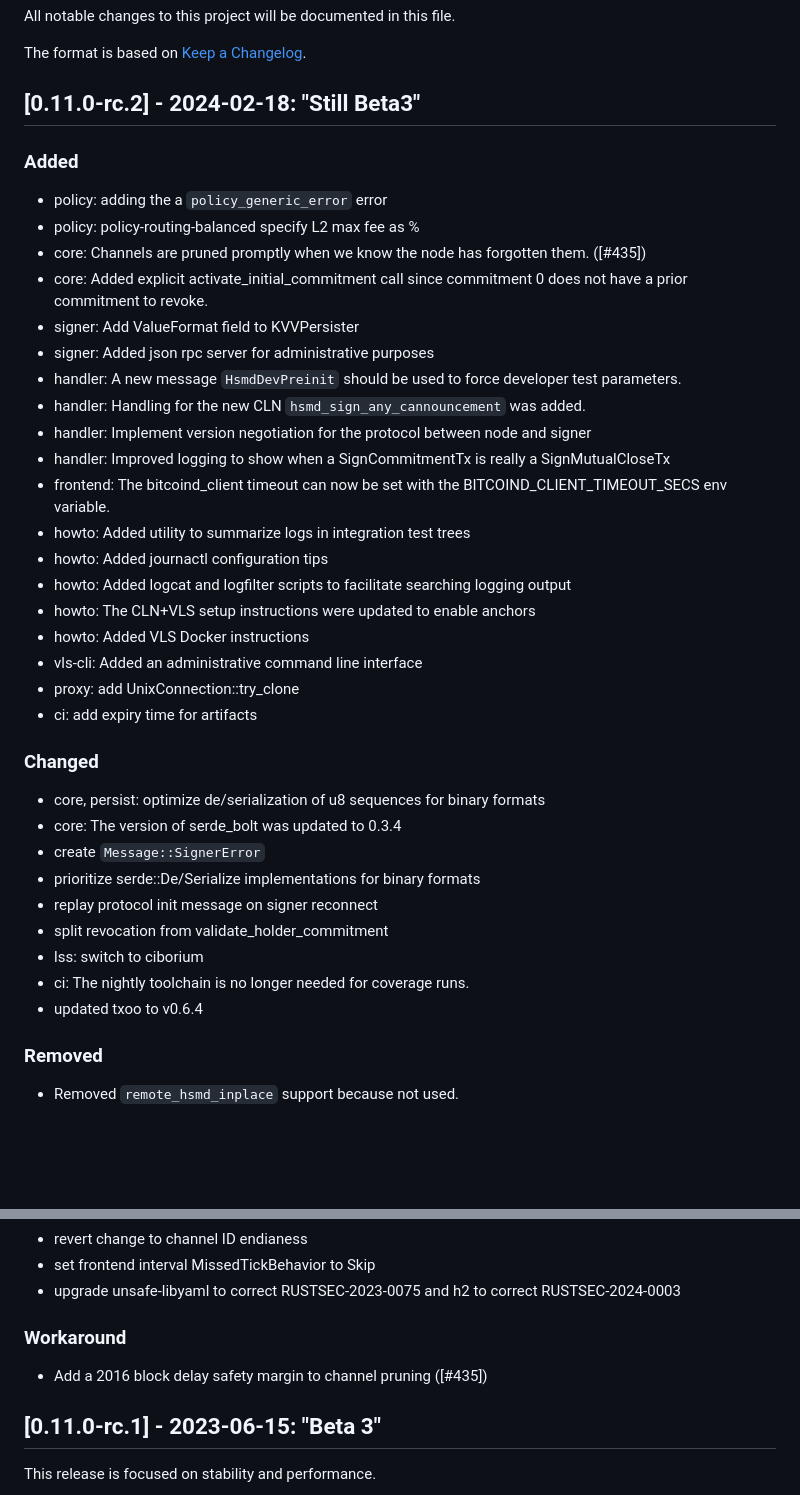
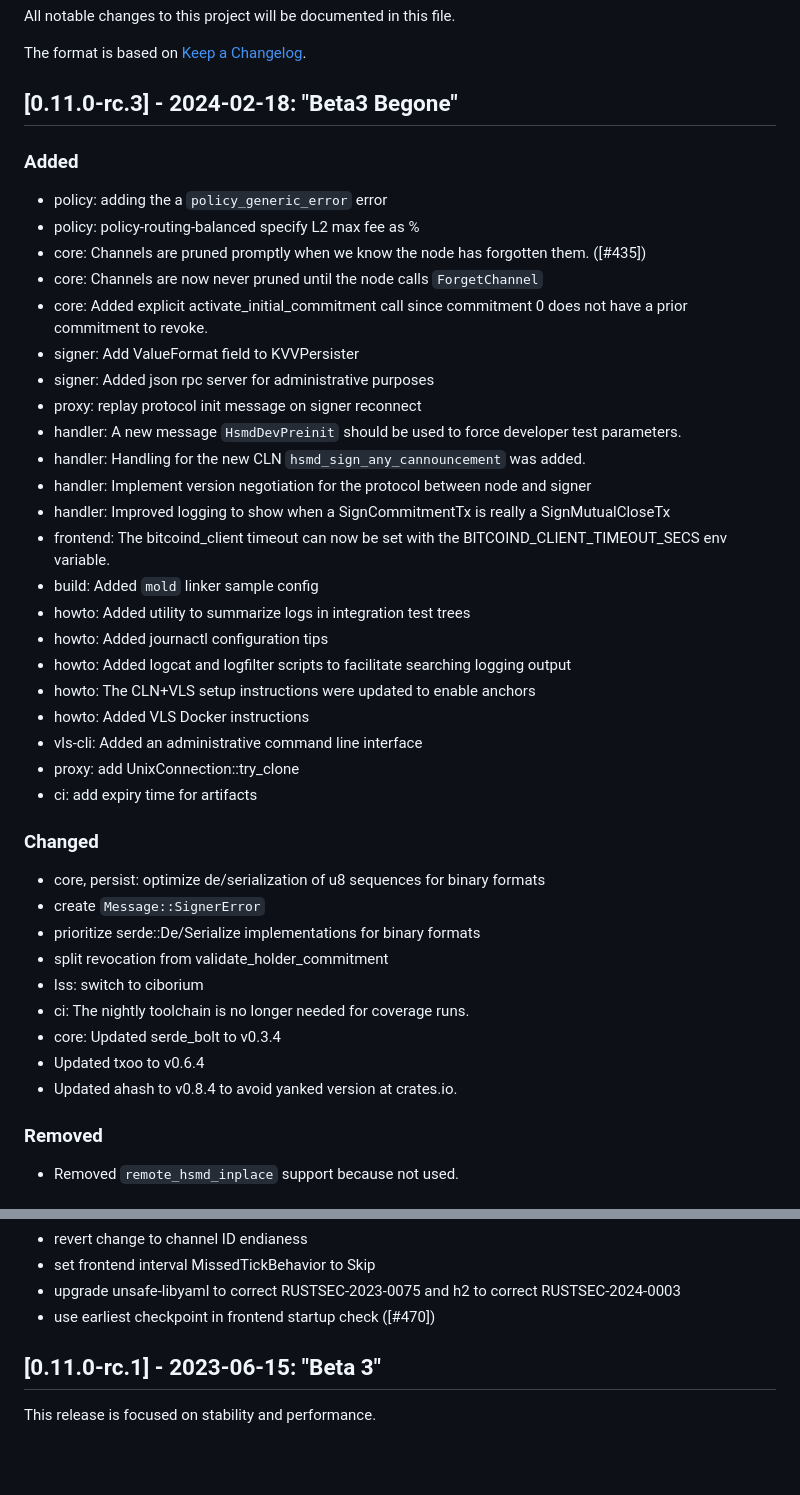
Before and after one commit to lightning-signer/validating-lightning-signer, a Markdown page: CHANGELOG.md, 2 parts joined by grey strips. Drawn GitHub-style; blank space fills up the shorter version.

Commit message:
Updated the CHANGELOG
Changelog-None: recurse

```diff
--- a/CHANGELOG.md
+++ b/CHANGELOG.md
@@ -4,22 +4,25 @@ All notable changes to this project will be documented in this file.
 
 The format is based on [Keep a Changelog](https://keepachangelog.com/en/1.0.0/).
 
-## [0.11.0-rc.2] - 2024-02-18: "Still Beta3"
+## [0.11.0-rc.3] - 2024-02-18: "Beta3 Begone"
 
 ### Added
 
  - policy: adding the a `policy_generic_error` error
  - policy: policy-routing-balanced specify L2 max fee as %
  - core: Channels are pruned promptly when we know the node has forgotten them. ([#435])
+ - core: Channels are now never pruned until the node calls `ForgetChannel`
  - core: Added explicit activate_initial_commitment call since
    commitment 0 does not have a prior commitment to revoke.
  - signer: Add ValueFormat field to KVVPersister
  - signer: Added json rpc server for administrative purposes
+ - proxy: replay protocol init message on signer reconnect
  - handler: A new message `HsmdDevPreinit` should be used to force developer test parameters.
  - handler: Handling for the new CLN `hsmd_sign_any_cannouncement` was added.
  - handler: Implement version negotiation for the protocol between node and signer
  - handler: Improved logging to show when a SignCommitmentTx is really a SignMutualCloseTx
  - frontend: The bitcoind_client timeout can now be set with the BITCOIND_CLIENT_TIMEOUT_SECS env variable.
+ - build: Added `mold` linker sample config
  - howto: Added utility to summarize logs in integration test trees
  - howto: Added journactl configuration tips
  - howto: Added logcat and logfilter scripts to facilitate searching logging output
@@ -32,14 +35,14 @@ The format is based on [Keep a Changelog](https://keepachangelog.com/en/1.0.0/).
 ### Changed
 
  - core, persist: optimize de/serialization of u8 sequences for binary formats
- - core: The version of serde_bolt was updated to 0.3.4
  - create `Message::SignerError`
  - prioritize serde::De/Serialize implementations for binary formats
- - replay protocol init message on signer reconnect
  - split revocation from validate_holder_commitment
  - lss: switch to ciborium
  - ci: The nightly toolchain is no longer needed for coverage runs.
- - updated txoo to v0.6.4
+ - core: Updated serde_bolt to v0.3.4
+ - Updated txoo to v0.6.4
+ - Updated ahash to v0.8.4 to avoid yanked version at crates.io.
 
 ### Removed
 
@@ -59,10 +62,7 @@ The format is based on [Keep a Changelog](https://keepachangelog.com/en/1.0.0/).
  - revert change to channel ID endianess
  - set frontend interval MissedTickBehavior to Skip
  - upgrade unsafe-libyaml to correct RUSTSEC-2023-0075 and h2 to correct RUSTSEC-2024-0003
-
-### Workaround
-
- - Add a 2016 block delay safety margin to channel pruning ([#435])
+ - use earliest checkpoint in frontend startup check ([#470])
 
 ## [0.11.0-rc.1] - 2023-06-15: "Beta 3"
 
```
